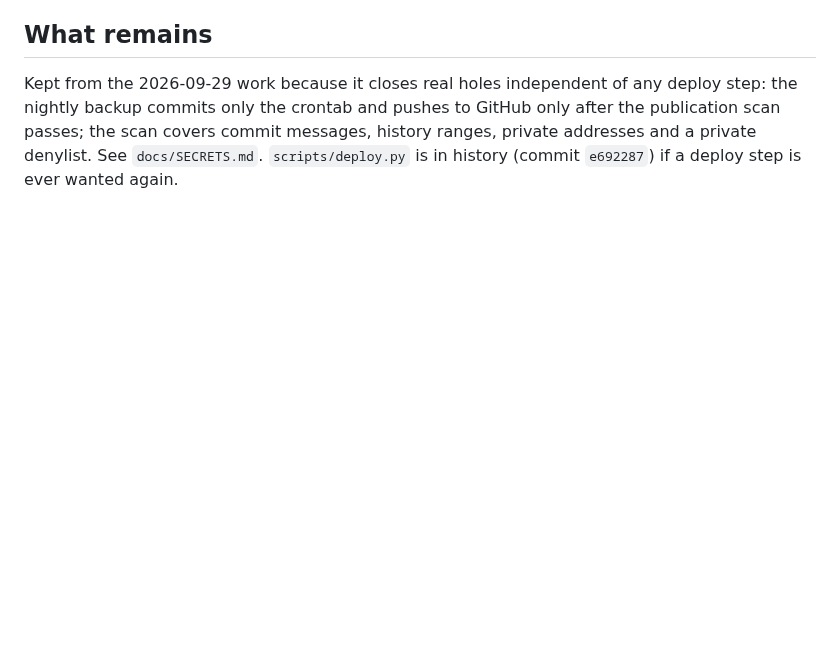
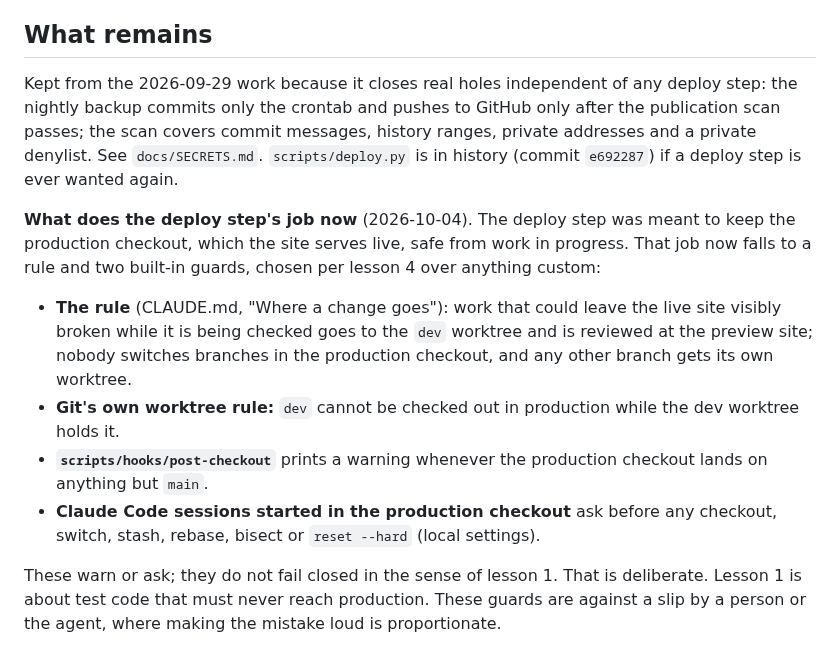
Before and after one commit to Keelando/surf-website, a Markdown page: docs/incidents/2026-10-03-deploy-sandbox-escape.md, the part around the change. GitHub-like rendering; blank space fills up the shorter version.

Commit message:
Incident write-up: what guards the production checkout now
Records the rule and the warn/ask guards from 3ac1c31 as what took over
the dropped deploy step's job, and why they need not fail closed.

Co-Authored-By: Claude Opus 5.5 (1M context) <noreply@anthropic.com>

```diff
--- a/docs/incidents/2026-10-03-deploy-sandbox-escape.md
+++ b/docs/incidents/2026-10-03-deploy-sandbox-escape.md
@@ -110,3 +110,24 @@ GitHub only after the publication scan passes; the scan covers commit
 messages, history ranges, private addresses and a private denylist. See
 `docs/SECRETS.md`. `scripts/deploy.py` is in history (commit `e692287`) if a
 deploy step is ever wanted again.
+
+**What does the deploy step's job now** (2026-10-04). The deploy step was
+meant to keep the production checkout, which the site serves live, safe from
+work in progress. That job now falls to a rule and two built-in guards,
+chosen per lesson 4 over anything custom:
+
+- **The rule** (CLAUDE.md, "Where a change goes"): work that could leave the
+  live site visibly broken while it is being checked goes to the `dev`
+  worktree and is reviewed at the preview site; nobody switches branches in
+  the production checkout, and any other branch gets its own worktree.
+- **Git's own worktree rule:** `dev` cannot be checked out in production
+  while the dev worktree holds it.
+- **`scripts/hooks/post-checkout`** prints a warning whenever the production
+  checkout lands on anything but `main`.
+- **Claude Code sessions started in the production checkout** ask before any
+  checkout, switch, stash, rebase, bisect or `reset --hard` (local settings).
+
+These warn or ask; they do not fail closed in the sense of lesson 1. That is
+deliberate. Lesson 1 is about test code that must never reach production.
+These guards are against a slip by a person or the agent, where making the
+mistake loud is proportionate.
```
